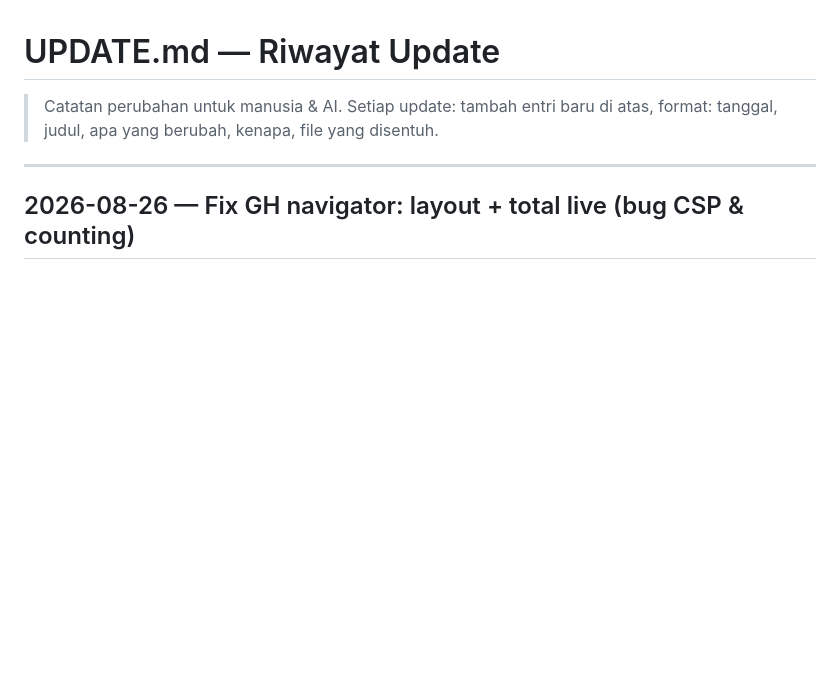
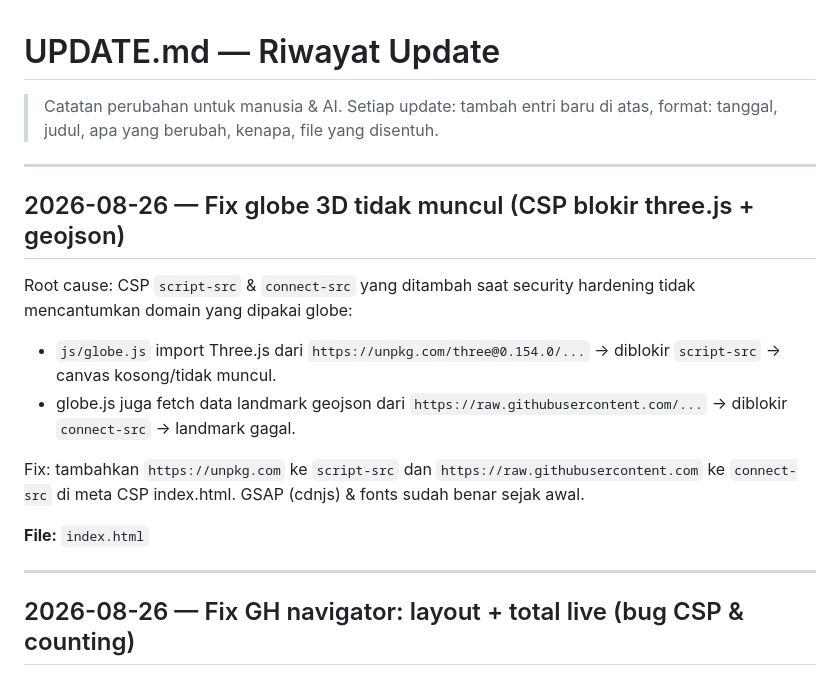
Before and after one commit to Dappzzz-Dev/monolit.dav, a Markdown page: UPDATE.md, the part around the change. GitHub-like rendering; blank space fills up the shorter version.

Commit message:
docs: changelog for globe CSP fix

```diff
--- a/UPDATE.md
+++ b/UPDATE.md
@@ -2,6 +2,18 @@
 
 > Catatan perubahan untuk manusia & AI. Setiap update: tambah entri baru di atas,
 > format: tanggal, judul, apa yang berubah, kenapa, file yang disentuh.
+
+---
+
+## 2026-08-26 — Fix globe 3D tidak muncul (CSP blokir three.js + geojson)
+
+Root cause: CSP `script-src` & `connect-src` yang ditambah saat security hardening tidak mencantumkan domain yang dipakai globe:
+- `js/globe.js` import Three.js dari `https://unpkg.com/three@0.154.0/...` → diblokir `script-src` → canvas kosong/tidak muncul.
+- globe.js juga fetch data landmark geojson dari `https://raw.githubusercontent.com/...` → diblokir `connect-src` → landmark gagal.
+
+Fix: tambahkan `https://unpkg.com` ke `script-src` dan `https://raw.githubusercontent.com` ke `connect-src` di meta CSP index.html. GSAP (cdnjs) & fonts sudah benar sejak awal.
+
+**File:** `index.html`
 
 ---
 
```
